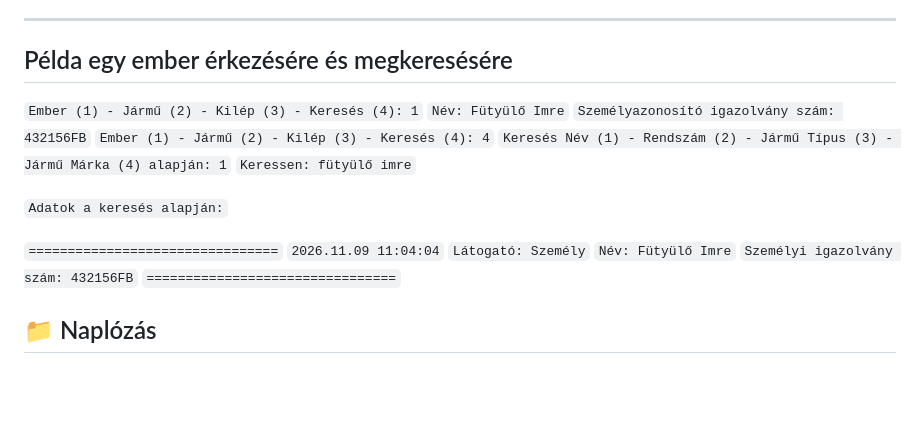
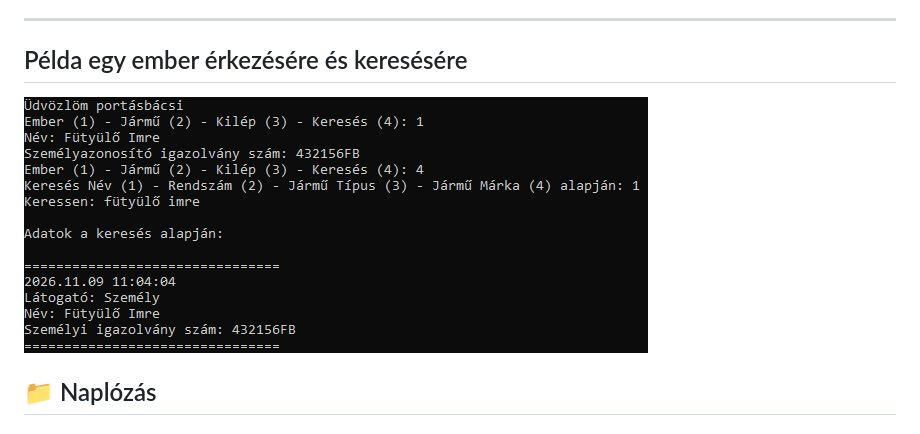
Before and after one commit to kneziali/Jani-a-portasbacsi, a Markdown page: README.md, the part around the change. GitHub-like rendering; pictures changed too: example.png (added); blank space fills up the shorter version.

Commit message:
readme change 1109 change 3

```diff
--- a/README.md
+++ b/README.md
@@ -68,23 +68,9 @@ Választási lehetőség | Funkció
 
 ---
 
-## Példa egy ember érkezésére és megkeresésére
+## Példa egy ember érkezésére és keresésére
 
-`Ember (1) - Jármű (2) - Kilép (3) - Keresés (4): 1`
-`Név: Fütyülő Imre`
-`Személyazonosító igazolvány szám: 432156FB`
-`Ember (1) - Jármű (2) - Kilép (3) - Keresés (4): 4`
-`Keresés Név (1) - Rendszám (2) - Jármű Típus (3) - Jármű Márka (4) alapján: 1`
-`Keressen: fütyülő imre`
-
-`Adatok a keresés alapján:`
-
-`================================`
-`2026.11.09 11:04:04`
-`Látogató: Személy`
-`Név: Fütyülő Imre`
-`Személyi igazolvány szám: 432156FB`
-`================================`
+![Example Image](example.png)
 
 ## 📁 Naplózás
 
```
